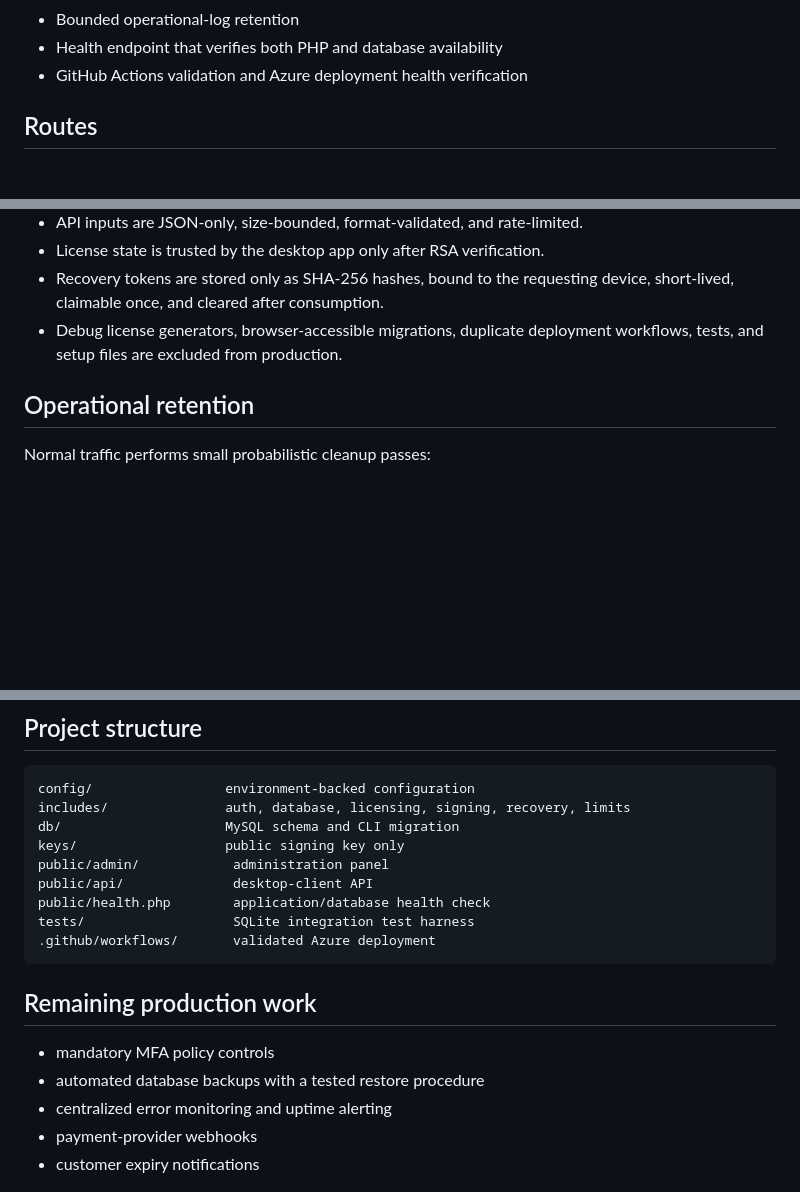
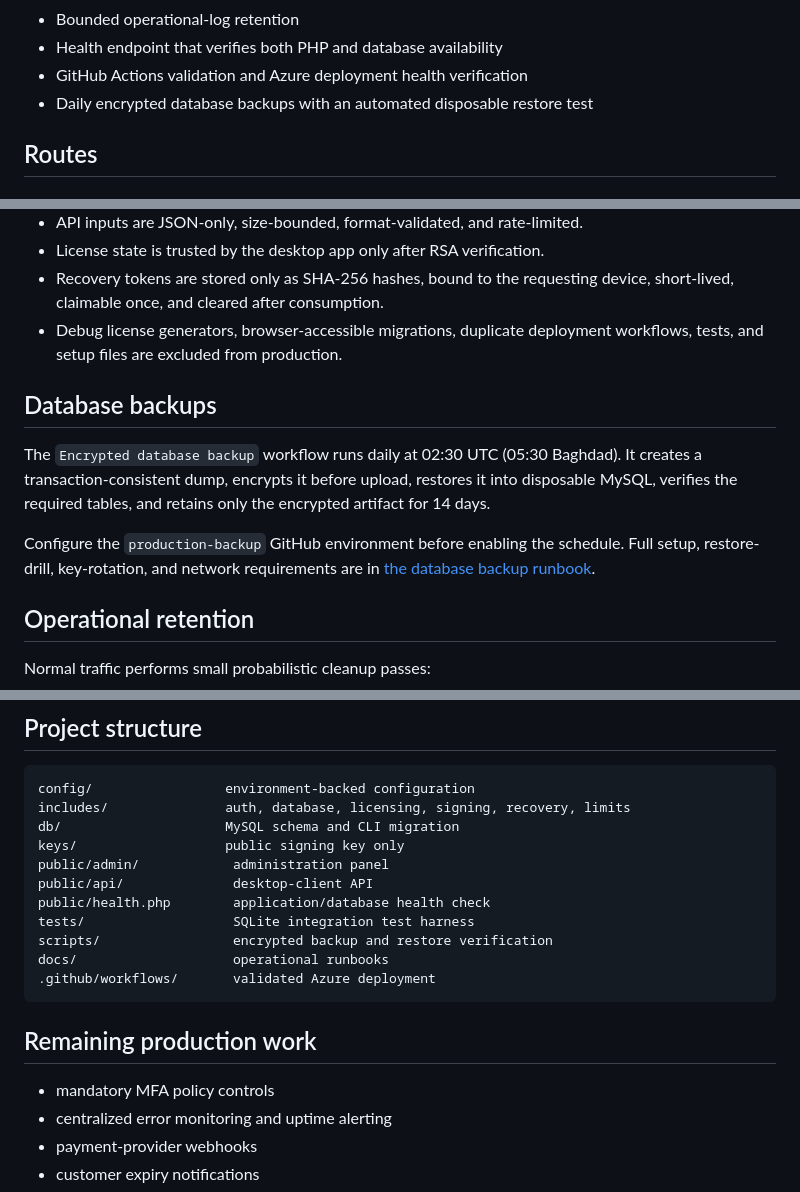
Before and after one commit to Hercule0/hercule-pos, a Markdown page: README.md, 3 parts joined by grey strips. Rendered like a GitHub page; blank space fills up the shorter version.

Commit message:
Document verified encrypted backups

````diff
--- a/README.md
+++ b/README.md
@@ -23,6 +23,7 @@ runtime validation, and an administrator-reviewed password-recovery flow.
 - Bounded operational-log retention
 - Health endpoint that verifies both PHP and database availability
 - GitHub Actions validation and Azure deployment health verification
+- Daily encrypted database backups with an automated disposable restore test
 
 ## Routes
 
@@ -180,6 +181,17 @@ column. Role checks are enforced server-side.
 - Debug license generators, browser-accessible migrations, duplicate deployment
   workflows, tests, and setup files are excluded from production.
 
+## Database backups
+
+The `Encrypted database backup` workflow runs daily at 02:30 UTC (05:30
+Baghdad). It creates a transaction-consistent dump, encrypts it before upload,
+restores it into disposable MySQL, verifies the required tables, and retains
+only the encrypted artifact for 14 days.
+
+Configure the `production-backup` GitHub environment before enabling the
+schedule. Full setup, restore-drill, key-rotation, and network requirements are
+in [the database backup runbook](docs/DATABASE_BACKUP_RUNBOOK.md).
+
 ## Operational retention
 
 Normal traffic performs small probabilistic cleanup passes:
@@ -203,13 +215,14 @@ public/admin/            administration panel
 public/api/              desktop-client API
 public/health.php        application/database health check
 tests/                   SQLite integration test harness
+scripts/                 encrypted backup and restore verification
+docs/                    operational runbooks
 .github/workflows/       validated Azure deployment
 ```
 
 ## Remaining production work
 
 - mandatory MFA policy controls
-- automated database backups with a tested restore procedure
 - centralized error monitoring and uptime alerting
 - payment-provider webhooks
 - customer expiry notifications
````
